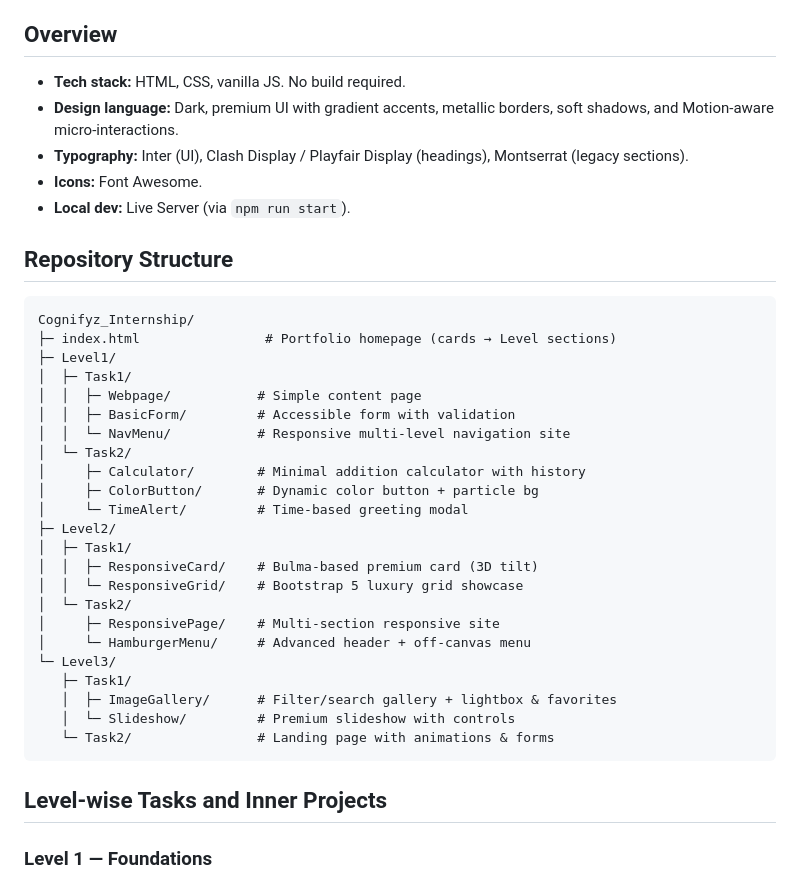
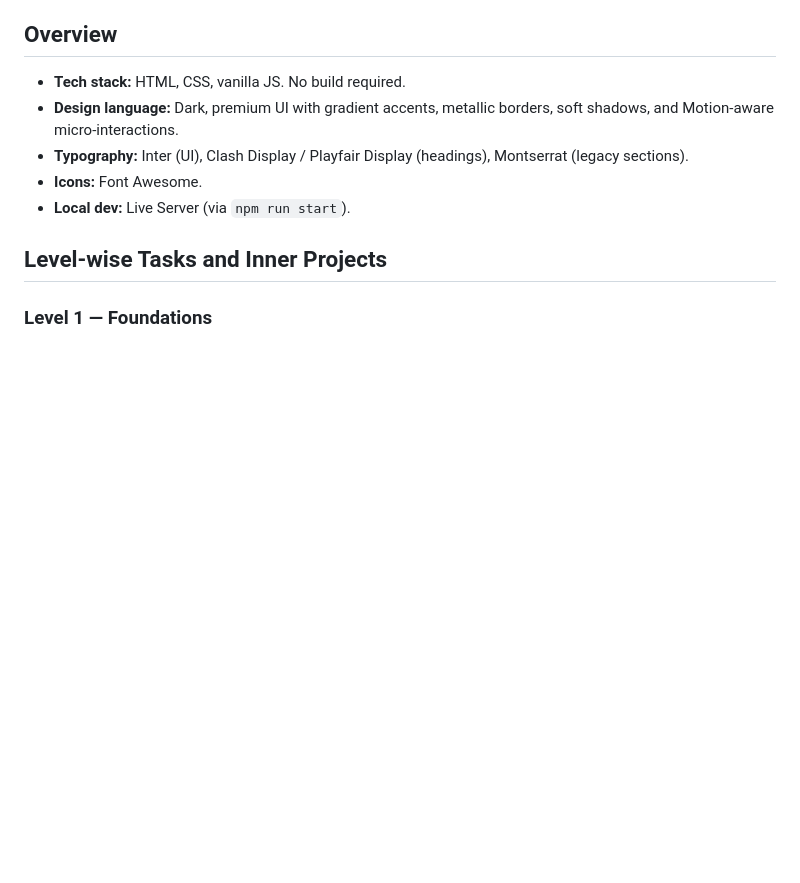
Before and after one commit to Bhagirath00/Cognifyz_Internship, a Markdown page: README.md, the part around the change. GitHub-like rendering; blank space fills up the shorter version.

````diff
--- a/README.md
+++ b/README.md
@@ -8,33 +8,6 @@ A curated, multi-level web portfolio demonstrating foundational to advanced fron
 - **Typography:** Inter (UI), Clash Display / Playfair Display (headings), Montserrat (legacy sections).
 - **Icons:** Font Awesome.
 - **Local dev:** Live Server (via `npm run start`).
-
-## Repository Structure
-```
-Cognifyz_Internship/
-├─ index.html                # Portfolio homepage (cards → Level sections)
-├─ Level1/
-│  ├─ Task1/
-│  │  ├─ Webpage/           # Simple content page
-│  │  ├─ BasicForm/         # Accessible form with validation
-│  │  └─ NavMenu/           # Responsive multi-level navigation site
-│  └─ Task2/
-│     ├─ Calculator/        # Minimal addition calculator with history
-│     ├─ ColorButton/       # Dynamic color button + particle bg
-│     └─ TimeAlert/         # Time‑based greeting modal
-├─ Level2/
-│  ├─ Task1/
-│  │  ├─ ResponsiveCard/    # Bulma-based premium card (3D tilt)
-│  │  └─ ResponsiveGrid/    # Bootstrap 5 luxury grid showcase
-│  └─ Task2/
-│     ├─ ResponsivePage/    # Multi-section responsive site
-│     └─ HamburgerMenu/     # Advanced header + off-canvas menu
-└─ Level3/
-   ├─ Task1/
-   │  ├─ ImageGallery/      # Filter/search gallery + lightbox & favorites
-   │  └─ Slideshow/         # Premium slideshow with controls
-   └─ Task2/                # Landing page with animations & forms
-```
 
 ## Level‑wise Tasks and Inner Projects
 
````
